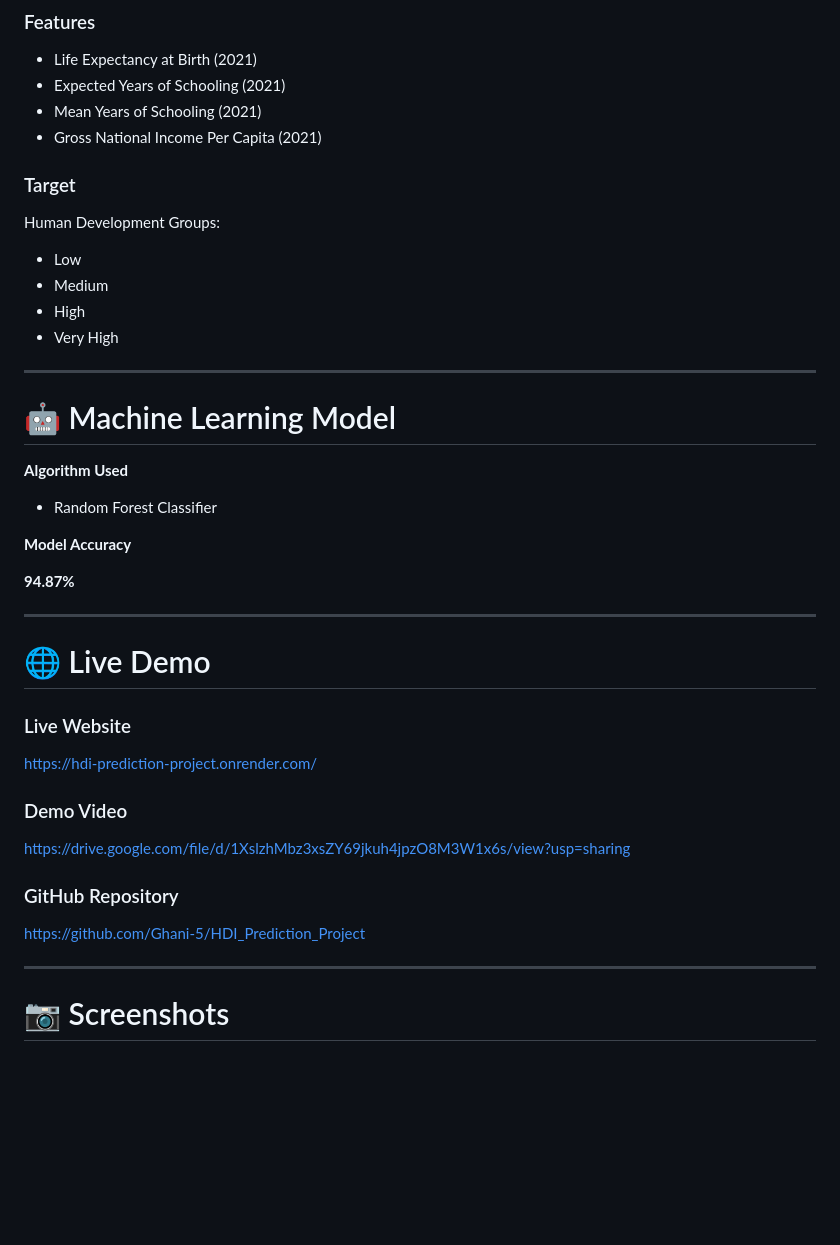
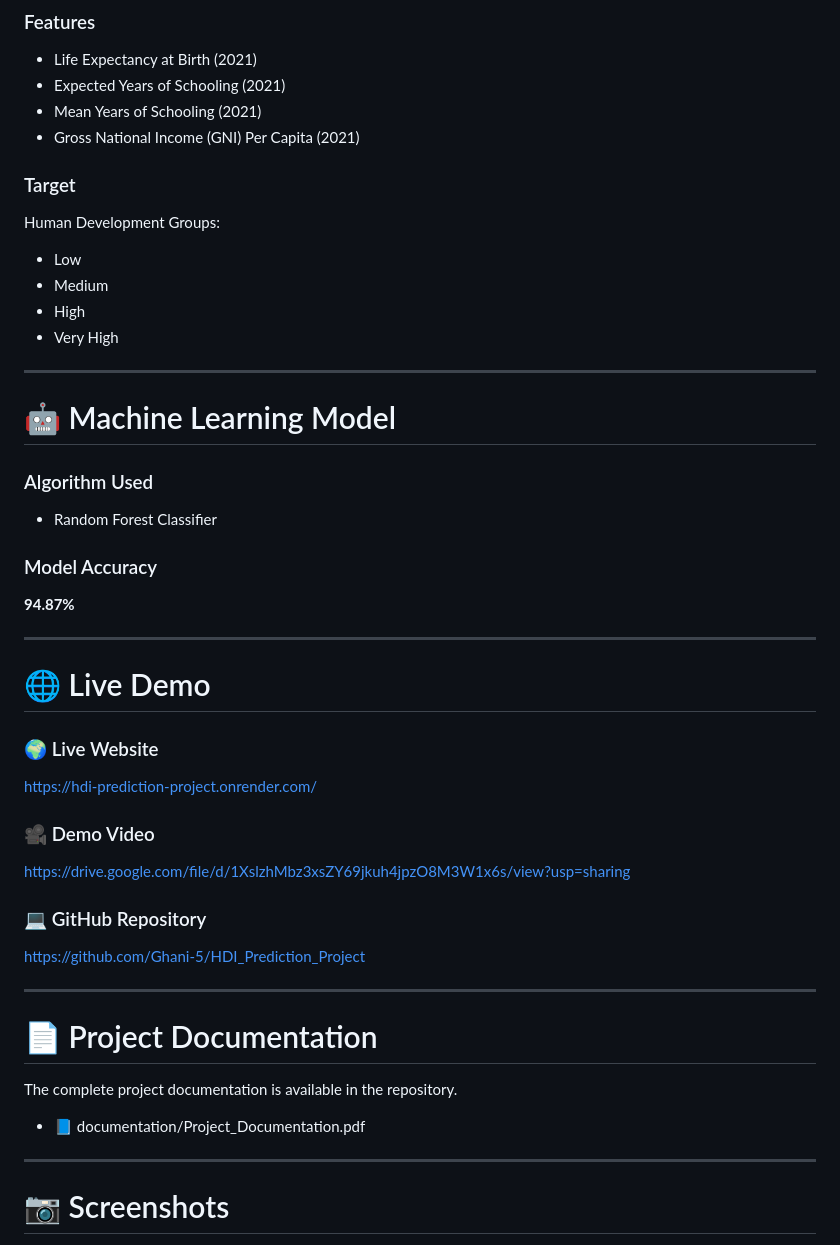
Before and after one commit to Ghani-5/HDI_Prediction_Project, a Markdown page: README.md, the part around one of its changes. GitHub-like rendering; blank space fills up the shorter version.

```diff
--- a/README.md
+++ b/README.md
@@ -35,7 +35,7 @@ The dataset contains Human Development data for different countries.
 * Life Expectancy at Birth (2021)
 * Expected Years of Schooling (2021)
 * Mean Years of Schooling (2021)
-* Gross National Income Per Capita (2021)
+* Gross National Income (GNI) Per Capita (2021)
 
 ### Target
 
@@ -50,11 +50,11 @@ Human Development Groups:
 
 # 🤖 Machine Learning Model
 
-**Algorithm Used**
+### Algorithm Used
 
 * Random Forest Classifier
 
-**Model Accuracy**
+### Model Accuracy
 
 **94.87%**
 
@@ -62,17 +62,25 @@ Human Development Groups:
 
 # 🌐 Live Demo
 
-### Live Website
+### 🌍 Live Website
 
 https://hdi-prediction-project.onrender.com/
 
-### Demo Video
+### 🎥 Demo Video
 
 https://drive.google.com/file/d/1XslzhMbz3xsZY69jkuh4jpzO8M3W1x6s/view?usp=sharing
 
-### GitHub Repository
+### 💻 GitHub Repository
 
 https://github.com/Ghani-5/HDI_Prediction_Project
+
+---
+
+# 📄 Project Documentation
+
+The complete project documentation is available in the repository.
+
+* 📘 documentation/Project_Documentation.pdf
 
 ---
 
```
Also changed, not shown: other parts of README.md (+24 -14 lines).
